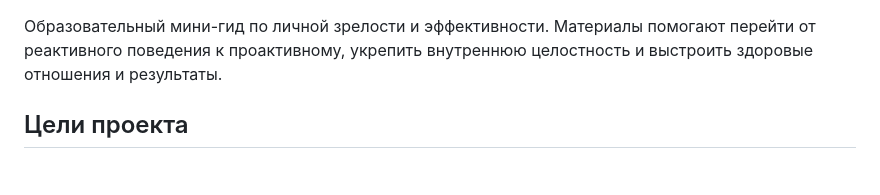
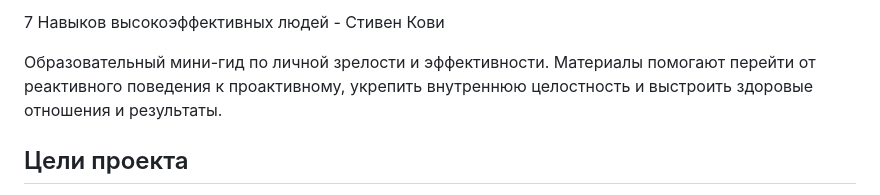
Before and after one commit to Muhammadislom99/Muhammadislom99.github.io, a Markdown page: README.md, the part around the change. Rendered like a GitHub page.

```diff
--- a/README.md
+++ b/README.md
@@ -1,3 +1,5 @@
+7 Навыков высокоэффективных людей - Стивен Кови
+
 Образовательный мини-гид по личной зрелости и эффективности. Материалы помогают перейти от реактивного поведения к проактивному, укрепить внутреннюю целостность и выстроить здоровые отношения и результаты.
 ## Цели проекта
 - Дать практичную карту развития личной эффективности.
```
